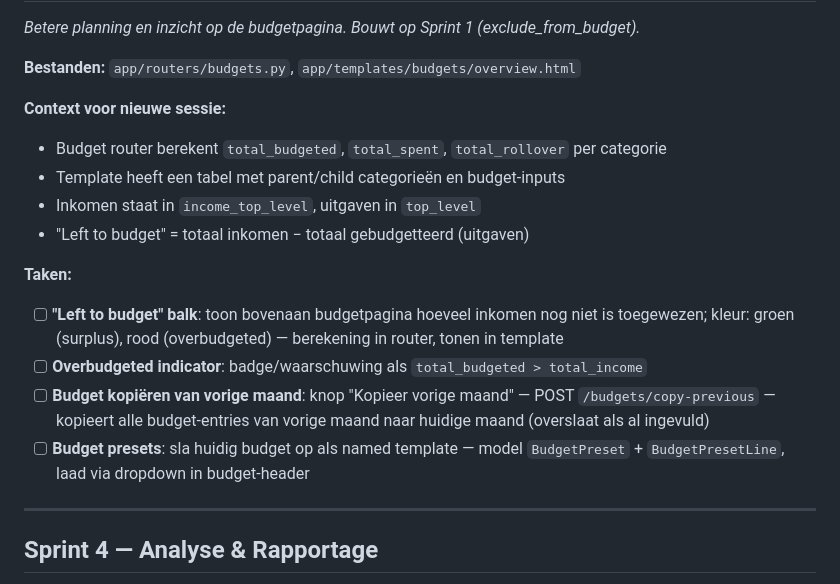
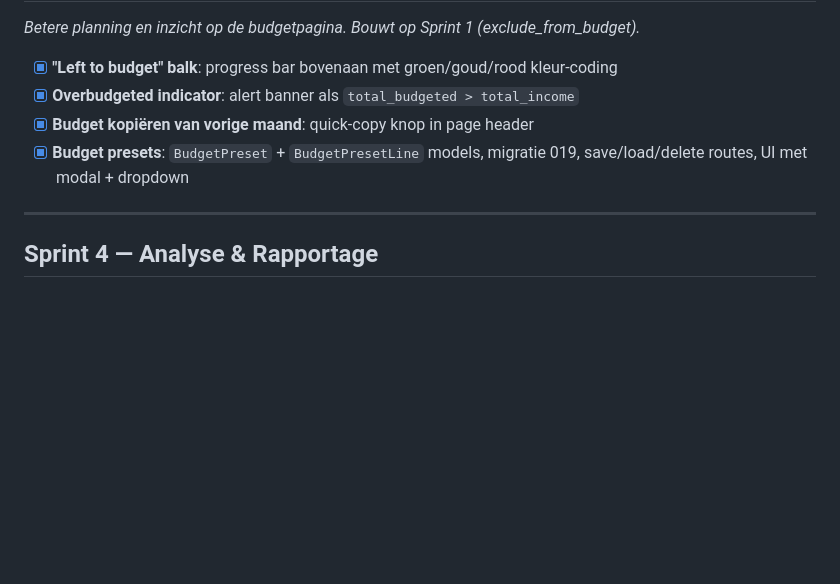
Before and after one commit to gjagils/checkthepockets, a Markdown page: BACKLOG.md, the part around one of its changes. Rendered like a GitHub page; blank space fills up the shorter version.

Commit message:
docs: mark Sprint 3 as complete in backlog

```diff
--- a/BACKLOG.md
+++ b/BACKLOG.md
@@ -51,18 +51,9 @@ Sprints zijn gegroepeerd op gedeelde bestanden voor maximale efficiëntie per se
 *Betere planning en inzicht op de budgetpagina. Bouwt op Sprint 1 (exclude_from_budget).*
 
-**Bestanden:** `app/routers/budgets.py`, `app/templates/budgets/overview.html`
-
-**Context voor nieuwe sessie:**
-- Budget router berekent `total_budgeted`, `total_spent`, `total_rollover` per categorie
-- Template heeft een tabel met parent/child categorieën en budget-inputs
-- Inkomen staat in `income_top_level`, uitgaven in `top_level`
-- "Left to budget" = totaal inkomen − totaal gebudgetteerd (uitgaven)
-
-**Taken:**
-- [ ] **"Left to budget" balk**: toon bovenaan budgetpagina hoeveel inkomen nog niet is toegewezen; kleur: groen (surplus), rood (overbudgeted) — berekening in router, tonen in template
-- [ ] **Overbudgeted indicator**: badge/waarschuwing als `total_budgeted > total_income`
-- [ ] **Budget kopiëren van vorige maand**: knop "Kopieer vorige maand" — POST `/budgets/copy-previous` — kopieert alle budget-entries van vorige maand naar huidige maand (overslaat als al ingevuld)
-- [ ] **Budget presets**: sla huidig budget op als named template — model `BudgetPreset` + `BudgetPresetLine`, laad via dropdown in budget-header
+- [x] **"Left to budget" balk**: progress bar bovenaan met groen/goud/rood kleur-coding
+- [x] **Overbudgeted indicator**: alert banner als `total_budgeted > total_income`
+- [x] **Budget kopiëren van vorige maand**: quick-copy knop in page header
+- [x] **Budget presets**: `BudgetPreset` + `BudgetPresetLine` models, migratie 019, save/load/delete routes, UI met modal + dropdown
 
 ---
 
```
Also changed, not shown: other parts of BACKLOG.md (+1 -1 lines).
